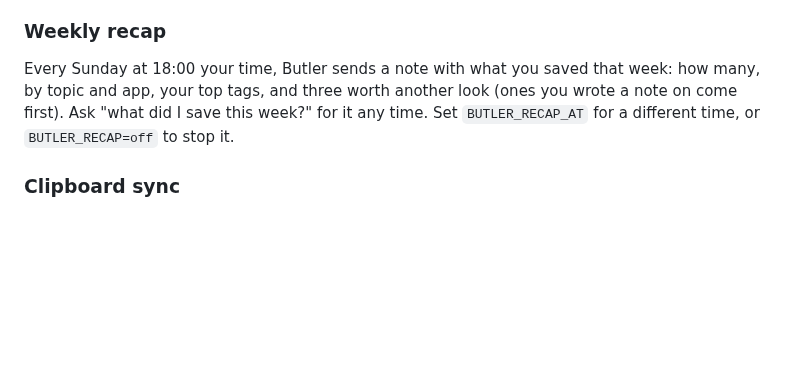
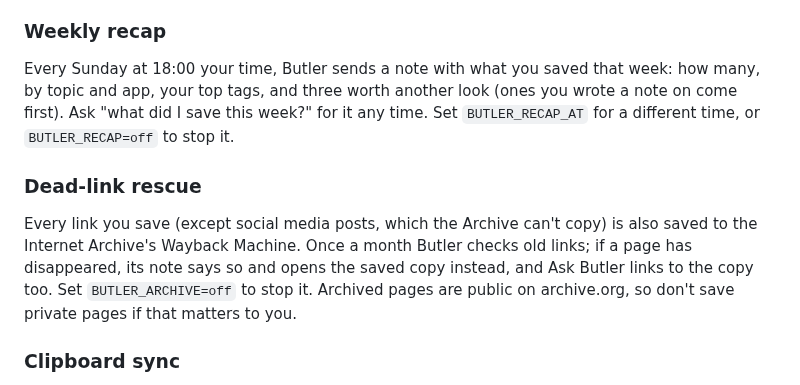
Before and after one commit to Anasabubakar/Butler-2.0, a Markdown page: README.md, the part around the change. Drawn GitHub-style; blank space fills up the shorter version.

Commit message:
Explain dead-link rescue

```diff
--- a/README.md
+++ b/README.md
@@ -130,6 +130,10 @@ Every morning at 08:00 your time, Butler sends a note to your phone and laptop.
 
 Every Sunday at 18:00 your time, Butler sends a note with what you saved that week: how many, by topic and app, your top tags, and three worth another look (ones you wrote a note on come first). Ask "what did I save this week?" for it any time. Set `BUTLER_RECAP_AT` for a different time, or `BUTLER_RECAP=off` to stop it.
 
+### Dead-link rescue
+
+Every link you save (except social media posts, which the Archive can't copy) is also saved to the Internet Archive's Wayback Machine. Once a month Butler checks old links; if a page has disappeared, its note says so and opens the saved copy instead, and Ask Butler links to the copy too. Set `BUTLER_ARCHIVE=off` to stop it. Archived pages are public on archive.org, so don't save private pages if that matters to you.
+
 ### Clipboard sync
 
 Turn on **Clipboard sync** in the laptop pet's menu, and whatever you copy on the laptop lands on your phone's clipboard within about 20 seconds. Copies from password managers are skipped, only your latest copy waits on the server, and it's deleted once the phone takes it. On the phone, turn on **Clipboard sync** in the pet's menu too, and it works the other way. Android doesn't let apps read the clipboard in the background, so Butler's Accessibility helper notices when you tap **Copy** (or see a "Copied" message), and a see-through screen opens for a split second to read it. Android then shows "Butler pasted from your clipboard"; that's expected. Copying with a keyboard shortcut, or in an app that copies without a Copy button or message, won't be noticed; use Ask Butler's "send what I copied to my laptop" then.
```
